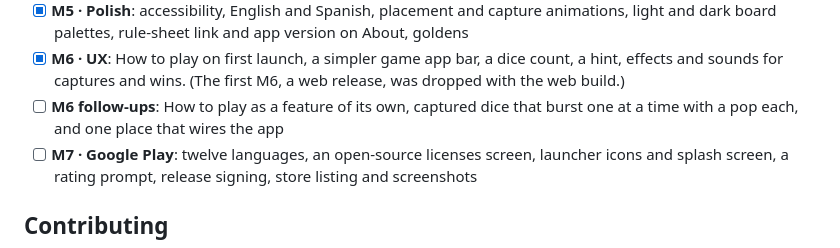
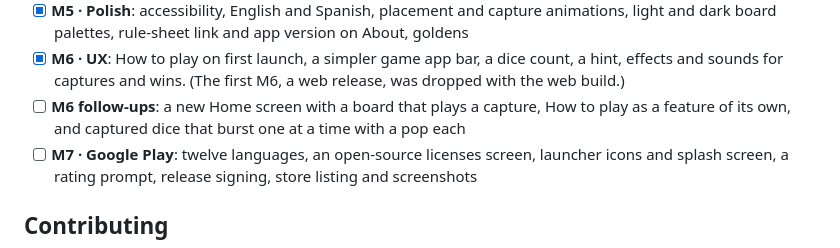
Before and after one commit to siempredelao/Cephalopod-Flutter, a Markdown page: README.md, the part around the change. Rendered like a GitHub page.

```diff
--- a/README.md
+++ b/README.md
@@ -150,8 +150,9 @@ differently, and fail every golden.
 - [x] **M6 · UX**: How to play on first launch, a simpler game app bar, a dice
   count, a hint, effects and sounds for captures and wins. (The first M6, a web
   release, was dropped with the web build.)
-- [ ] **M6 follow-ups**: How to play as a feature of its own, captured dice
-  that burst one at a time with a pop each, and one place that wires the app
+- [ ] **M6 follow-ups**: a new Home screen with a board that plays a capture,
+  How to play as a feature of its own, and captured dice that burst one at
+  a time with a pop each
 - [ ] **M7 · Google Play**: twelve languages, an open-source licenses screen,
   launcher icons and splash screen, a rating prompt, release signing, store
   listing and screenshots
```
Also changed, not shown: tasks/plan.md (+62 -43 lines), tasks/todo.md (+5 -2 lines).
